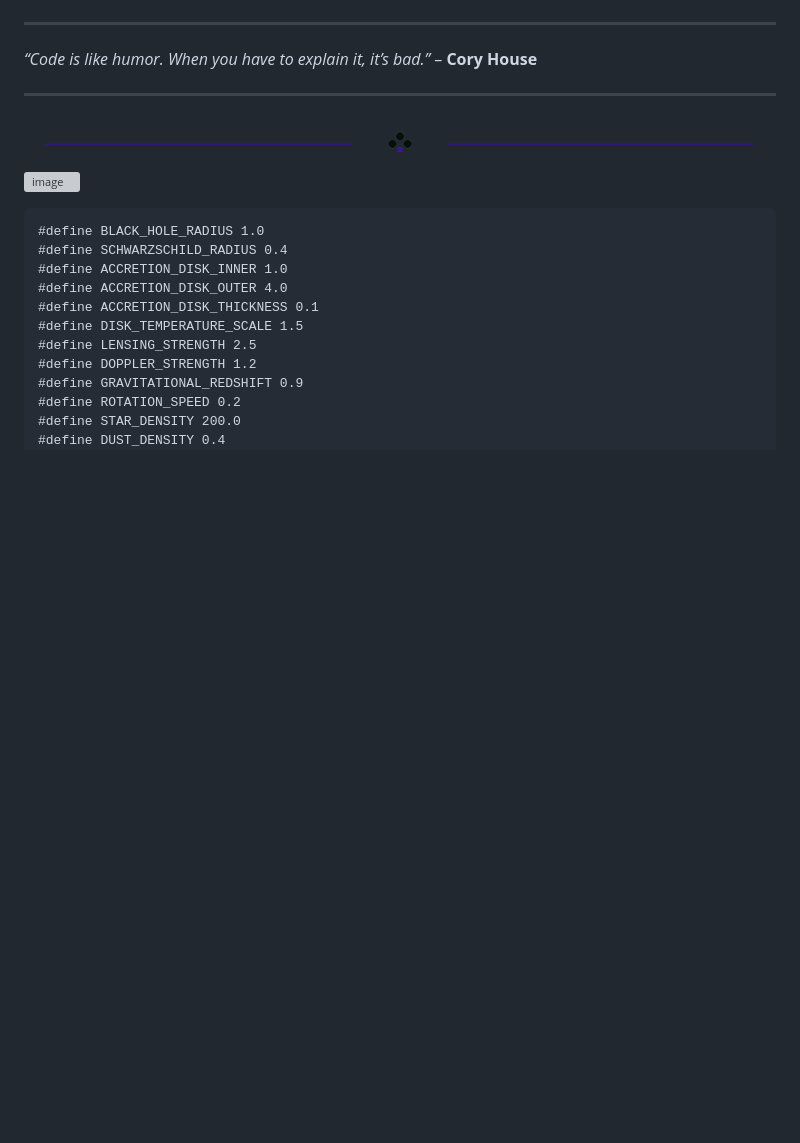
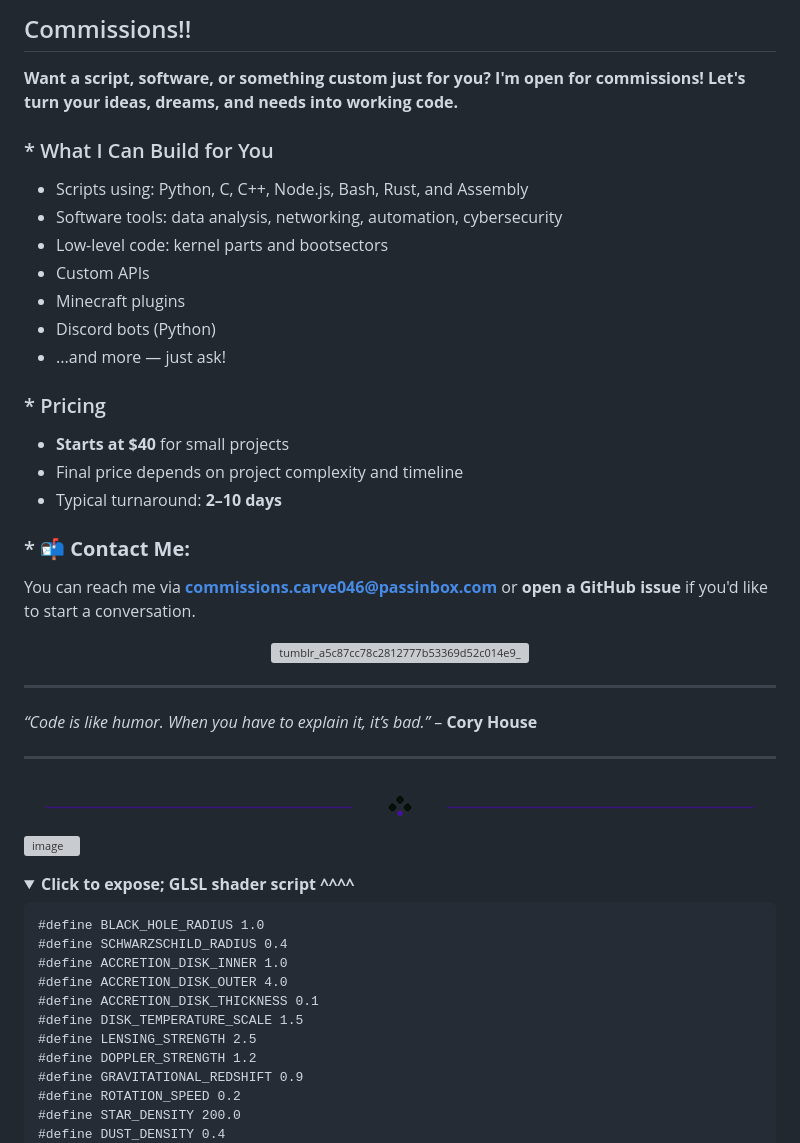
Before and after one commit to CPScript/CPScript, a Markdown page: README.md, the part around one of its changes. Drawn GitHub-style; folded sections open; blank space fills up the shorter version; grey boxes are pictures that could not be loaded.

````diff
--- a/README.md
+++ b/README.md
@@ -5,10 +7,39 @@
 </div>
+
+
+## Commissions!!
+
+**Want a script, software, or something custom just for you? I'm open for commissions! Let's turn your ideas, dreams, and needs into working code.**
+
+### * What I Can Build for You
+- Scripts using: Python, C, C++, Node.js, Bash, Rust, and Assembly
+- Software tools: data analysis, networking, automation, cybersecurity
+- Low-level code: kernel parts and bootsectors
+- Custom APIs
+- Minecraft plugins
+- Discord bots (Python)
+- ...and more — just ask!
+
+### * Pricing
+- **Starts at $40** for small projects
+- Final price depends on project complexity and timeline
+- Typical turnaround: **2–10 days**
+
+### * 📬 **Contact Me:**
+You can reach me via **commissions.carve046@passinbox.com** or **open a GitHub issue** if you'd like to start a conversation.
+
+<div align=center>
+
+![tumblr_a5c87cc78c2812777b53369d52c014e9_03521436_1280](https://github.com/user-attachments/assets/84eefb3a-c242-460b-acdb-bf1dd832fb88)
+</div>
+
 
 ---
 
 *“Code is like humor. When you have to explain it, it’s bad.”* – **Cory House**
 
 ---
+
 <div align="left">
 
 <div align="center">
@@ -18,6 +49,9 @@
 <div align="left">
 
 ![image](https://github.com/user-attachments/assets/605d20de-0a1f-403d-8ad3-33bf0f261d03)
+
+<details>
+<summary><b>Click to expose; GLSL shader script ^^^^</b></summary>
 
 ```
 #define BLACK_HOLE_RADIUS 1.0
````
Also changed, not shown: other parts of README.md (+3 -0 lines).
